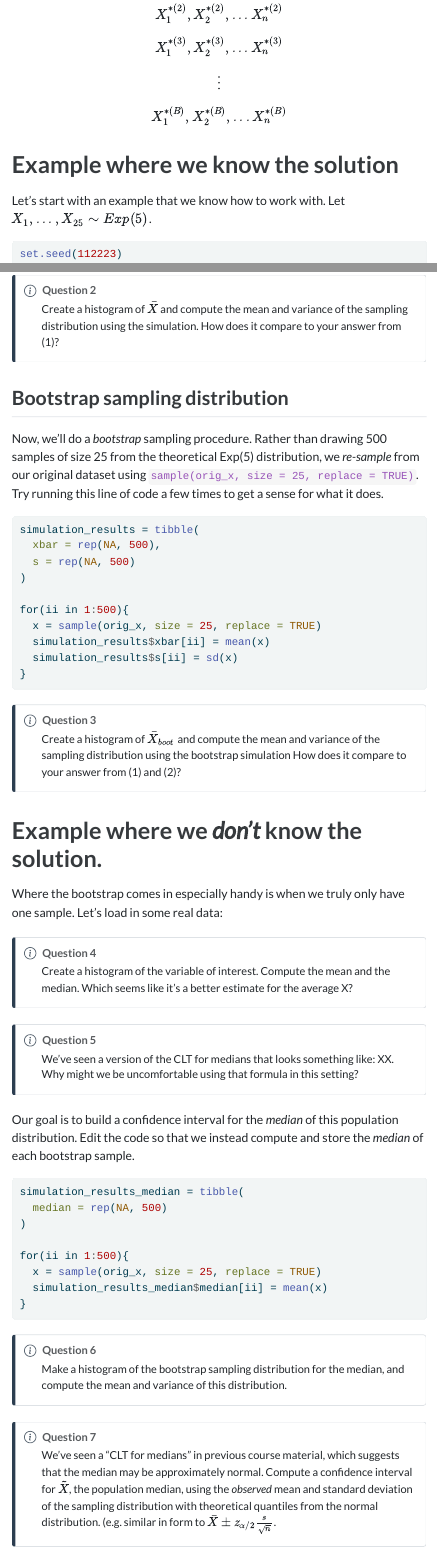
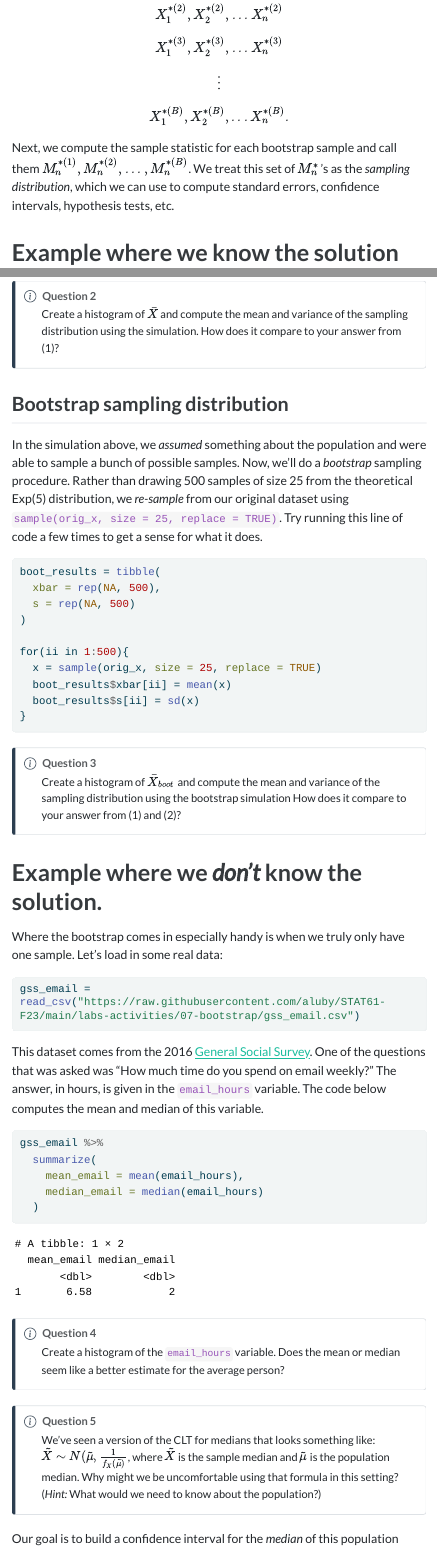
Before and after one commit to aluby/STAT61-F23, a Quarto document (labs-activities/07-bootstrap/07-bootstrap.qmd): the page in a window 1100 px wide, from 1850 px down, and a second part further down, joined at a grey line. The pictures show the output file labs-activities/07-bootstrap/07-bootstrap.html that the author committed with the source, opened offline; menus at the side of the page are left out; long lines of code are wrapped.

Commit message:
update lab

````diff
--- a/labs-activities/07-bootstrap/07-bootstrap.qmd
+++ b/labs-activities/07-bootstrap/07-bootstrap.qmd
@@ -95,18 +95,21 @@ $$
 $$\vdots$$
 
 $$
-X_1^{*(B)}, X_2^{*(B)}, ... X_n^{*(B)}
+X_1^{*(B)}, X_2^{*(B)}, ... X_n^{*(B)}.
 $$
+
+Next, we compute the sample statistic for each bootstrap sample and call them $M_n^{*(1)}, M_n^{*(2)}, ..., M_n^{*(B)}$. We treat this set of $M_n^*$'s as the *sampling distribution*, which we can use to compute standard errors, confidence intervals, hypothesis tests, etc.
 
 # Example where we know the solution
 
 Let's start with an example that we know how to work with. Let
-$X_1, ..., X_{25} \sim Exp(5)$.
+$X_1, ..., X_{25} \sim \text{Exp}(5)$. First, we generate this sample (`orig_x`) and will pretend that this is the only data that we have access to.
 
 ```{r}
 set.seed(112223)
 
 orig_x = rexp(25, rate = 5)
+
 ggplot(tibble(orig_x = orig_x), aes(x = orig_x)) +
   geom_histogram(col = "white")
 ```
@@ -148,22 +151,22 @@ answer from (1)?
 
 ## Bootstrap sampling distribution
 
-Now, we'll do a *bootstrap* sampling procedure. Rather than drawing 500
+In the simulation above, we *assumed* something about the population and were able to sample a bunch of possible samples. Now, we'll do a *bootstrap* sampling procedure. Rather than drawing 500
 samples of size 25 from the theoretical Exp(5) distribution, we
 *re-sample* from our original dataset using
 `sample(orig_x, size = 25, replace = TRUE)`. Try running this line of
 code a few times to get a sense for what it does.
 
 ```{r}
-simulation_results = tibble(
+boot_results = tibble(
   xbar = rep(NA, 500),
   s = rep(NA, 500)
 )
 
 for(ii in 1:500){
   x = sample(orig_x, size = 25, replace = TRUE)
-  simulation_results$xbar[ii] = mean(x)
-  simulation_results$s[ii] = sd(x)
+  boot_results$xbar[ii] = mean(x)
+  boot_results$s[ii] = sd(x)
 }
 ```
 
@@ -180,32 +183,44 @@ compare to your answer from (1) and (2)?
 Where the bootstrap comes in especially handy is when we truly only have
 one sample. Let's load in some real data:
 
+```{r}
+gss_email = read_csv("https://raw.githubusercontent.com/aluby/STAT61-F23/main/labs-activities/07-bootstrap/gss_email.csv")
+```
+
+This dataset comes from the 2016 [General Social Survey](https://gss.norc.org). One of the questions that was asked was "How much time do you spend on email weekly?" The answer, in hours, is given in the `email_hours` variable. The code below computes the mean and median of this variable.
+
+```{r}
+gss_email %>%
+  summarize(
+    mean_email = mean(email_hours),
+    median_email = median(email_hours)
+  )
+```
+
 ::: callout-note
 ## Question 4
 
-Create a histogram of the variable of interest. Compute the mean and the
-median. Which seems like it's a better estimate for the average X?
+Create a histogram of the `email_hours` variable. Does the mean or median seem like a better estimate for the average person?
 :::
 
 ::: callout-note
 ## Question 5
 
 We've seen a version of the CLT for medians that looks something like:
-XX. Why might we be uncomfortable using that formula in this setting?
+$\tilde{X} \sim N(\tilde{\mu}, \frac{1}{f_X(\tilde{\mu})}$, where $\tilde{X}$ is the sample median and $\tilde{\mu}$ is the population median. Why might we be uncomfortable using that formula in this setting? (*Hint:* What would we need to know about the population?)
 :::
 
 Our goal is to build a confidence interval for the *median* of this
-population distribution. Edit the code so that we instead compute and
-store the *median* of each bootstrap sample.
+population distribution. The code below simulates 500 bootstrap samples of the `email_hours` variable and stores the median of each bootstrap sample in the `boot_median` dataset.
 
 ```{r}
-simulation_results_median = tibble(
+boot_median = tibble(
   median = rep(NA, 500)
 )
 
 for(ii in 1:500){
-  x = sample(orig_x, size = 25, replace = TRUE)
-  simulation_results_median$median[ii] = mean(x)
+  x = sample(gss_email$email_hours, replace = TRUE)
+  boot_median$median[ii] = median(x)
 }
 ```
 
@@ -213,14 +228,13 @@ for(ii in 1:500){
 ## Question 6
 
 Make a histogram of the bootstrap sampling distribution for the median,
-and compute the mean and variance of this distribution.
+and compute the mean and standard deviation of this distribution. (Remember to use the `boot_median` data instead of, e.g., `simulation_results`!)
 :::
 
 ::: callout-note
 ## Question 7
 
-We've seen a "CLT for medians" in previous course material, which
-suggests that the median may be approximately normal. Compute a
+The "CLT for medians" says the median may be approximately normal. Compute a
 confidence interval for $\tilde{X}$, the population median, using the
 *observed* mean and standard deviation of the sampling distribution with
 theoretical quantiles from the normal distribution. (e.g. similar in
````
Also changed, not shown: labs-activities/07-bootstrap/07-bootstrap.html, labs-activities/07-bootstrap/07-bootstrap.qmd (6 more changed lines).
